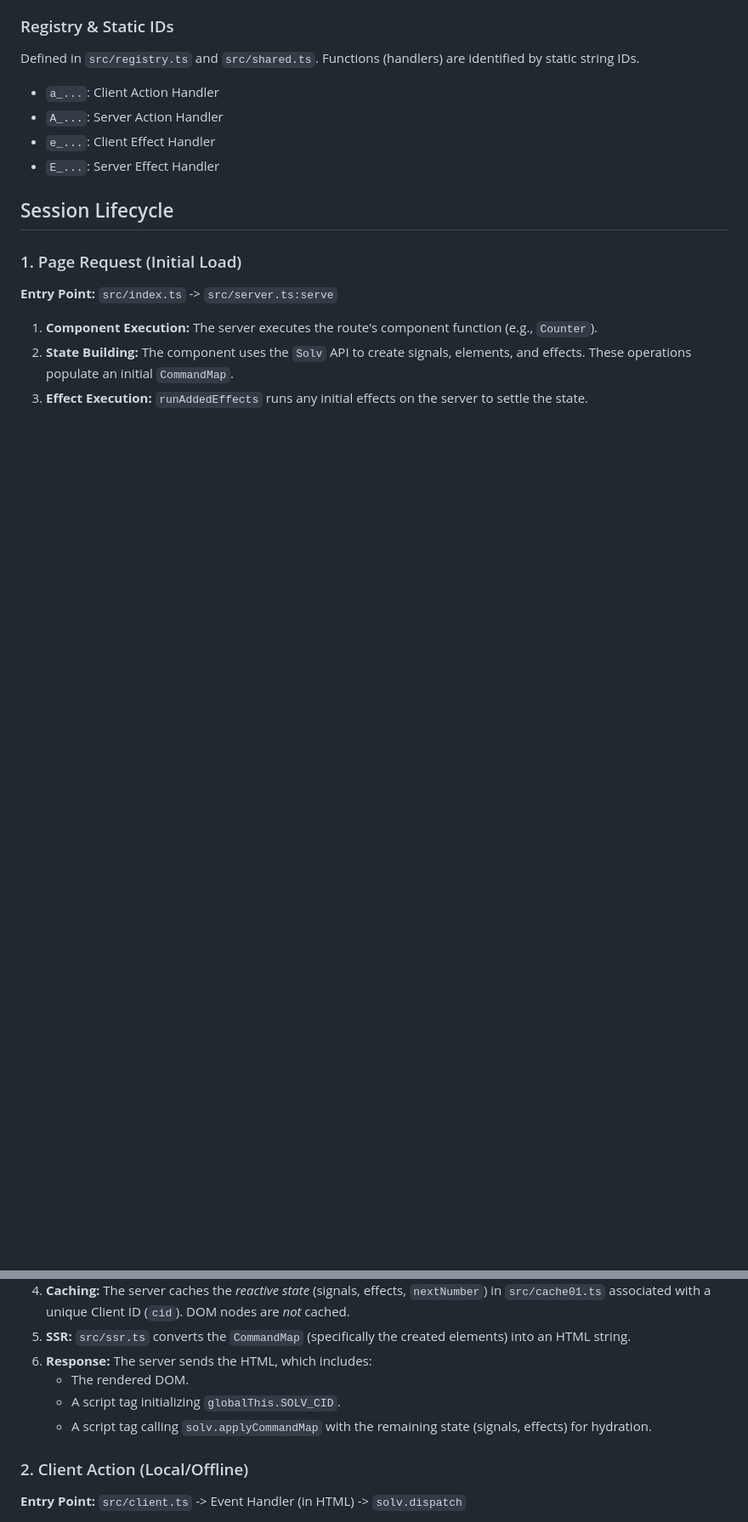
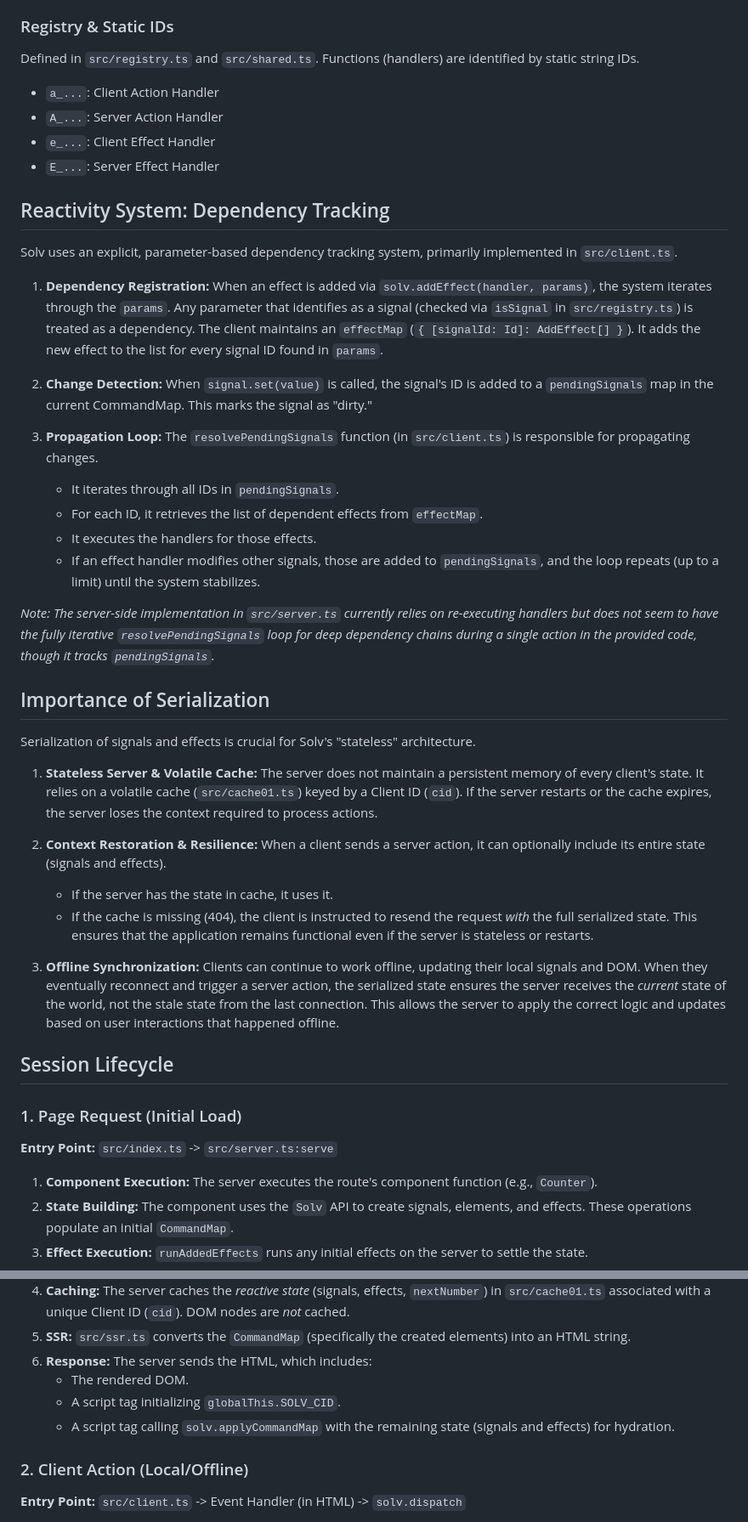
Before and after one commit to phucvin/solv-03, a Markdown page: docs/design.md, 2 parts joined by grey strips. Shown at 85% size. GitHub-like rendering; blank space fills up the shorter version.

Commit message:
Update docs/design.md with reactivity and serialization details

```diff
--- a/docs/design.md
+++ b/docs/design.md
@@ -73,6 +73,42 @@ Functions (handlers) are identified by static string IDs.
 -   `e_...`: Client Effect Handler
 -   `E_...`: Server Effect Handler
 
+## Reactivity System: Dependency Tracking
+
+Solv uses an explicit, parameter-based dependency tracking system, primarily implemented in `src/client.ts`.
+
+1.  **Dependency Registration:**
+    When an effect is added via `solv.addEffect(handler, params)`, the system iterates through the `params`. Any parameter that identifies as a signal (checked via `isSignal` in `src/registry.ts`) is treated as a dependency.
+    The client maintains an `effectMap` (`{ [signalId: Id]: AddEffect[] }`). It adds the new effect to the list for every signal ID found in `params`.
+
+2.  **Change Detection:**
+    When `signal.set(value)` is called, the signal's ID is added to a `pendingSignals` map in the current CommandMap. This marks the signal as "dirty."
+
+3.  **Propagation Loop:**
+    The `resolvePendingSignals` function (in `src/client.ts`) is responsible for propagating changes.
+    -   It iterates through all IDs in `pendingSignals`.
+    -   For each ID, it retrieves the list of dependent effects from `effectMap`.
+    -   It executes the handlers for those effects.
+    -   If an effect handler modifies other signals, those are added to `pendingSignals`, and the loop repeats (up to a limit) until the system stabilizes.
+
+*Note: The server-side implementation in `src/server.ts` currently relies on re-executing handlers but does not seem to have the fully iterative `resolvePendingSignals` loop for deep dependency chains during a single action in the provided code, though it tracks `pendingSignals`.*
+
+## Importance of Serialization
+
+Serialization of signals and effects is crucial for Solv's "stateless" architecture.
+
+1.  **Stateless Server & Volatile Cache:**
+    The server does not maintain a persistent memory of every client's state. It relies on a volatile cache (`src/cache01.ts`) keyed by a Client ID (`cid`). If the server restarts or the cache expires, the server loses the context required to process actions.
+
+2.  **Context Restoration & Resilience:**
+    When a client sends a server action, it can optionally include its entire state (signals and effects).
+    -   If the server has the state in cache, it uses it.
+    -   If the cache is missing (404), the client is instructed to resend the request *with* the full serialized state.
+    This ensures that the application remains functional even if the server is stateless or restarts.
+
+3.  **Offline Synchronization:**
+    Clients can continue to work offline, updating their local signals and DOM. When they eventually reconnect and trigger a server action, the serialized state ensures the server receives the *current* state of the world, not the stale state from the last connection. This allows the server to apply the correct logic and updates based on user interactions that happened offline.
+
 ## Session Lifecycle
 
 ### 1. Page Request (Initial Load)
@@ -86,7 +122,7 @@ Functions (handlers) are identified by static string IDs.
 6.  **Response:** The server sends the HTML, which includes:
     -   The rendered DOM.
     -   A script tag initializing `globalThis.SOLV_CID`.
-    -   A script tag calling `solv.applyCommandMap` with the remaining state (signals, effects) for hydration.
+    -   A script tag calling `solv.applyCommandMap` with the remaining state (signals and effects) for hydration.
 
 ### 2. Client Action (Local/Offline)
 **Entry Point:** `src/client.ts` -> Event Handler (in HTML) -> `solv.dispatch`
```
